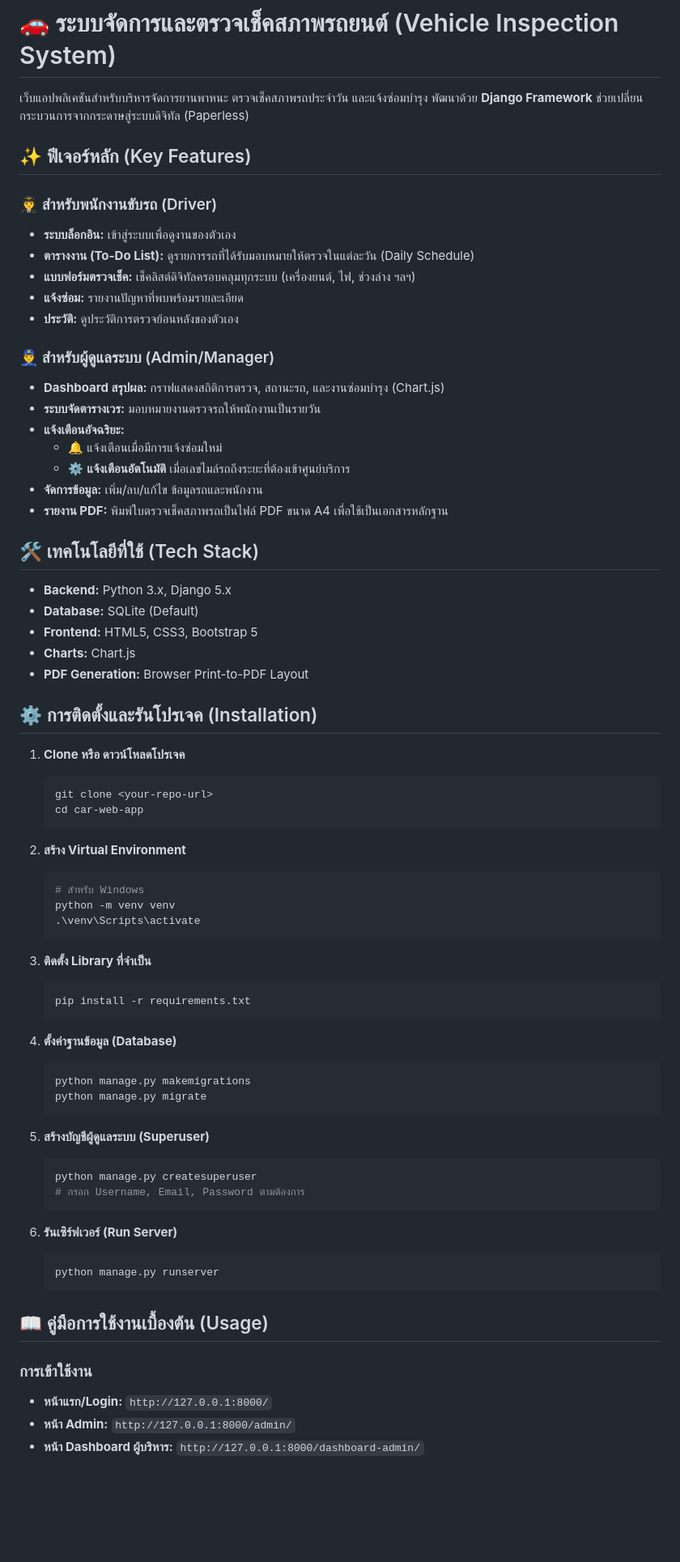
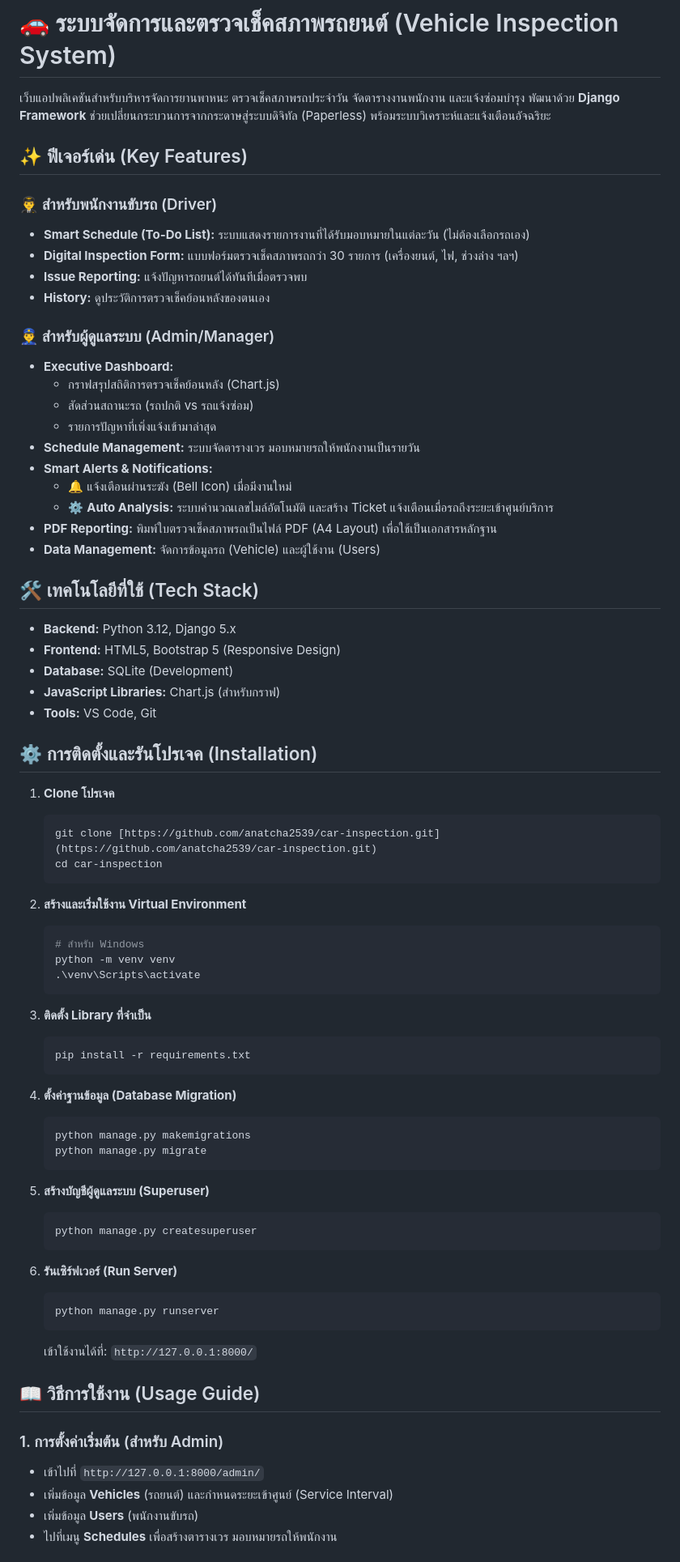
Before and after one commit to anatcha2539/car-inspection, a Markdown page: README.md, the part around one of its changes. Shown at 81% size. GitHub-like rendering; blank space fills up the shorter version.

Commit message:
Upadate README with full features

````diff
--- a/README.md
+++ b/README.md
@@ -1,41 +1,43 @@
 # 🚗 ระบบจัดการและตรวจเช็คสภาพรถยนต์ (Vehicle Inspection System)
 
-เว็บแอปพลิเคชันสำหรับบริหารจัดการยานพาหนะ ตรวจเช็คสภาพรถประจำวัน และแจ้งซ่อมบำรุง พัฒนาด้วย **Django Framework** ช่วยเปลี่ยนกระบวนการจากกระดาษสู่ระบบดิจิทัล (Paperless)
+เว็บแอปพลิเคชันสำหรับบริหารจัดการยานพาหนะ ตรวจเช็คสภาพรถประจำวัน จัดตารางงานพนักงาน และแจ้งซ่อมบำรุง พัฒนาด้วย **Django Framework** ช่วยเปลี่ยนกระบวนการจากกระดาษสู่ระบบดิจิทัล (Paperless) พร้อมระบบวิเคราะห์และแจ้งเตือนอัจฉริยะ
 
-## ✨ ฟีเจอร์หลัก (Key Features)
+## ✨ ฟีเจอร์เด่น (Key Features)
 
 ### 👨‍✈️ สำหรับพนักงานขับรถ (Driver)
-* **ระบบล็อกอิน:** เข้าสู่ระบบเพื่อดูงานของตัวเอง
-* **ตารางงาน (To-Do List):** ดูรายการรถที่ได้รับมอบหมายให้ตรวจในแต่ละวัน (Daily Schedule)
-* **แบบฟอร์มตรวจเช็ค:** เช็คลิสต์ดิจิทัลครอบคลุมทุกระบบ (เครื่องยนต์, ไฟ, ช่วงล่าง ฯลฯ)
-* **แจ้งซ่อม:** รายงานปัญหาที่พบพร้อมรายละเอียด
-* **ประวัติ:** ดูประวัติการตรวจย้อนหลังของตัวเอง
+* **Smart Schedule (To-Do List):** ระบบแสดงรายการงานที่ได้รับมอบหมายในแต่ละวัน (ไม่ต้องเลือกรถเอง)
+* **Digital Inspection Form:** แบบฟอร์มตรวจเช็คสภาพรถกว่า 30 รายการ (เครื่องยนต์, ไฟ, ช่วงล่าง ฯลฯ)
+* **Issue Reporting:** แจ้งปัญหารถยนต์ได้ทันทีเมื่อตรวจพบ
+* **History:** ดูประวัติการตรวจเช็คย้อนหลังของตนเอง
 
 ### 👮‍♂️ สำหรับผู้ดูแลระบบ (Admin/Manager)
-* **Dashboard สรุปผล:** กราฟแสดงสถิติการตรวจ, สถานะรถ, และงานซ่อมบำรุง (Chart.js)
-* **ระบบจัดตารางเวร:** มอบหมายงานตรวจรถให้พนักงานเป็นรายวัน
-* **แจ้งเตือนอัจฉริยะ:**
-    * 🔔 แจ้งเตือนเมื่อมีการแจ้งซ่อมใหม่
-    * ⚙️ **แจ้งเตือนอัตโนมัติ** เมื่อเลขไมล์รถถึงระยะที่ต้องเข้าศูนย์บริการ
-* **จัดการข้อมูล:** เพิ่ม/ลบ/แก้ไข ข้อมูลรถและพนักงาน
-* **รายงาน PDF:** พิมพ์ใบตรวจเช็คสภาพรถเป็นไฟล์ PDF ขนาด A4 เพื่อใช้เป็นเอกสารหลักฐาน
+* **Executive Dashboard:**
+    * กราฟสรุปสถิติการตรวจเช็คย้อนหลัง (Chart.js)
+    * สัดส่วนสถานะรถ (รถปกติ vs รถแจ้งซ่อม)
+    * รายการปัญหาที่เพิ่งแจ้งเข้ามาล่าสุด
+* **Schedule Management:** ระบบจัดตารางเวร มอบหมายรถให้พนักงานเป็นรายวัน
+* **Smart Alerts & Notifications:**
+    * 🔔 แจ้งเตือนผ่านระฆัง (Bell Icon) เมื่อมีงานใหม่
+    * ⚙️ **Auto Analysis:** ระบบคำนวณเลขไมล์อัตโนมัติ และสร้าง Ticket แจ้งเตือนเมื่อรถถึงระยะเข้าศูนย์บริการ
+* **PDF Reporting:** พิมพ์ใบตรวจเช็คสภาพรถเป็นไฟล์ PDF (A4 Layout) เพื่อใช้เป็นเอกสารหลักฐาน
+* **Data Management:** จัดการข้อมูลรถ (Vehicle) และผู้ใช้งาน (Users)
 
 ## 🛠️ เทคโนโลยีที่ใช้ (Tech Stack)
-* **Backend:** Python 3.x, Django 5.x
-* **Database:** SQLite (Default)
-* **Frontend:** HTML5, CSS3, Bootstrap 5
-* **Charts:** Chart.js
-* **PDF Generation:** Browser Print-to-PDF Layout
+* **Backend:** Python 3.12, Django 5.x
+* **Frontend:** HTML5, Bootstrap 5 (Responsive Design)
+* **Database:** SQLite (Development)
+* **JavaScript Libraries:** Chart.js (สำหรับกราฟ)
+* **Tools:** VS Code, Git
 
 ## ⚙️ การติดตั้งและรันโปรเจค (Installation)
 
-1.  **Clone หรือ ดาวน์โหลดโปรเจค**
+1.  **Clone โปรเจค**
     ```bash
-    git clone <your-repo-url>
-    cd car-web-app
+    git clone [https://github.com/anatcha2539/car-inspection.git](https://github.com/anatcha2539/car-inspection.git)
+    cd car-inspection
     ```
 
-2.  **สร้าง Virtual Environment**
+2.  **สร้างและเริ่มใช้งาน Virtual Environment**
     ```bash
     # สำหรับ Windows
     python -m venv venv
@@ -47,7 +49,7 @@
     pip install -r requirements.txt
     ```
 
-4.  **ตั้งค่าฐานข้อมูล (Database)**
+4.  **ตั้งค่าฐานข้อมูล (Database Migration)**
     ```bash
     python manage.py makemigrations
     python manage.py migrate
@@ -56,18 +58,19 @@
 5.  **สร้างบัญชีผู้ดูแลระบบ (Superuser)**
     ```bash
     python manage.py createsuperuser
-    # กรอก Username, Email, Password ตามต้องการ
     ```
 
 6.  **รันเซิร์ฟเวอร์ (Run Server)**
     ```bash
     python manage.py runserver
     ```
+    เข้าใช้งานได้ที่: `http://127.0.0.1:8000/`
 
-## 📖 คู่มือการใช้งานเบื้องต้น (Usage)
+## 📖 วิธีการใช้งาน (Usage Guide)
 
-### การเข้าใช้งาน
-* **หน้าแรก/Login:** `http://127.0.0.1:8000/`
-* **หน้า Admin:** `http://127.0.0.1:8000/admin/`
-* **หน้า Dashboard ผู้บริหาร:** `http://127.0.0.1:8000/dashboard-admin/`
+### 1. การตั้งค่าเริ่มต้น (สำหรับ Admin)
+* เข้าไปที่ `http://127.0.0.1:8000/admin/`
+* เพิ่มข้อมูล **Vehicles** (รถยนต์) และกำหนดระยะเข้าศูนย์ (Service Interval)
+* เพิ่มข้อมูล **Users** (พนักงานขับรถ)
+* ไปที่เมนู **Schedules** เพื่อสร้างตารางเวร มอบหมายรถให้พนักงาน
 
````
Also changed, not shown: other parts of README.md (+10 -24 lines).
